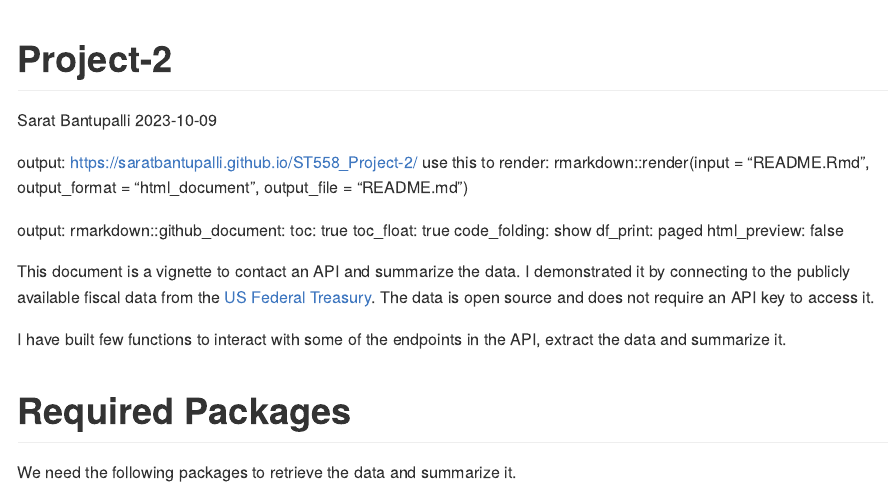
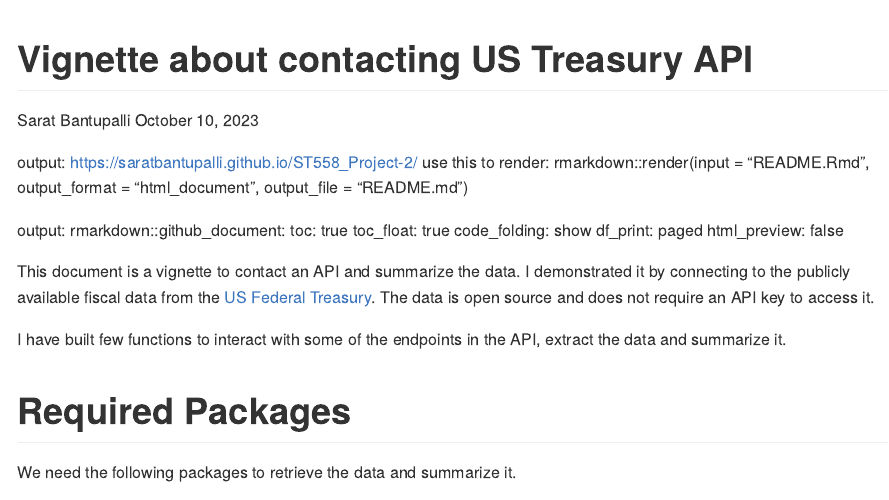
Before and after one commit to saratbantupalli/ST558_Project-2, an R Markdown document (Project2.Rmd): the page in a window 1100 px wide, from its top. Rendered offline with R 4.5, knitr and Pandoc, with nearby package versions; long lines of code are wrapped.

Commit message:
new settings

```diff
--- a/Project2.Rmd
+++ b/Project2.Rmd
@@ -1 +1,2 @@
 ---
+title: "Vignette about contacting US Treasury API"
@@ -5,11 +3,9 @@ date: "2023-10-09"
 output:
   rmarkdown::github_document:
     toc: true
-    toc_float: true
-    code_folding: show
-    df_print: paged
-    html_preview: false
-
+    toc_depth: 2
+author: "Sarat Bantupalli"
+date: "October 10, 2023"
 ---
 
 output: https://saratbantupalli.github.io/ST558_Project-2/
```
Also changed, not shown: README.md, Project2.Rmd (3 more changed lines).
